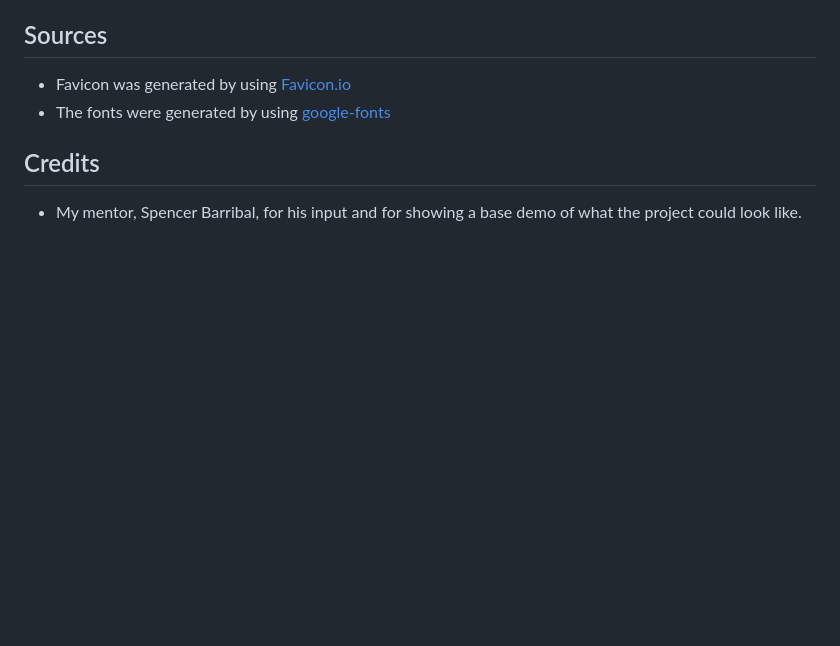
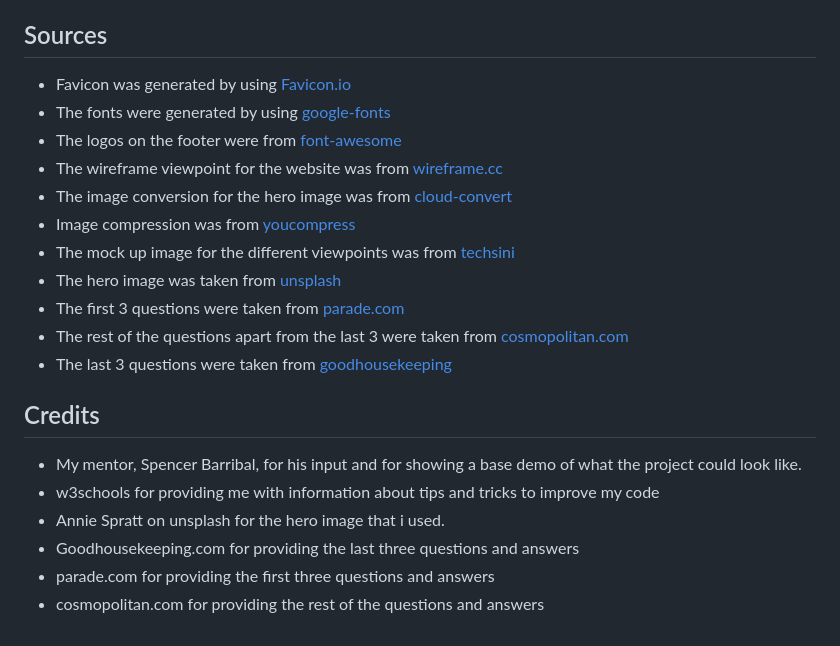
Before and after one commit to creepersguitar/CodeInstitute-Project-2, a Markdown page: README.md, the part around the change. Drawn GitHub-style; blank space fills up the shorter version.

Commit message:
added rest of sources and credits sections in readme

```diff
--- a/README.md
+++ b/README.md
@@ -90,5 +90,19 @@ This site was deployed on Github Pages:
 ## Sources
 - Favicon was generated by using [Favicon.io](https://favicon.io/)
 - The fonts were generated by using [google-fonts](https://fonts.google.com/)
+- The logos on the footer were from [font-awesome](https://fontawesome.com/kits)
+- The wireframe viewpoint for the website was from [wireframe.cc](https://wireframe.cc/)
+- The image conversion for the hero image was from [cloud-convert](https://cloudconvert.com/)
+- Image compression was from [youcompress](https://www.youcompress.com/webp/)
+- The mock up image for the different viewpoints was from [techsini](https://techsini.com/multi-mockup/index.php)
+- The hero image was taken from [unsplash](https://unsplash.com/)
+- The first 3 questions were taken from [parade.com](https://parade.com/943457/parade/christmas-trivia/)
+- The rest of the questions apart from the last 3 were taken from [cosmopolitan.com](https://www.cosmopolitan.com/uk/worklife/a34747711/christmas-quiz-questions/)
+-  The last 3 questions were taken from [goodhousekeeping](https://www.goodhousekeeping.com/uk/christmas/christmas-countdown/a34572101/christmas-quiz/)
 ## Credits
 - My mentor, Spencer Barribal, for his input and for showing a base demo of what the project could look like.
+- w3schools for providing me with information about tips and tricks to improve my code
+- Annie Spratt on unsplash for the hero image that i used.
+- Goodhousekeeping.com for providing the last three questions and answers
+- parade.com for providing the first three questions and answers
+- cosmopolitan.com for providing the rest of the questions and answers
```
